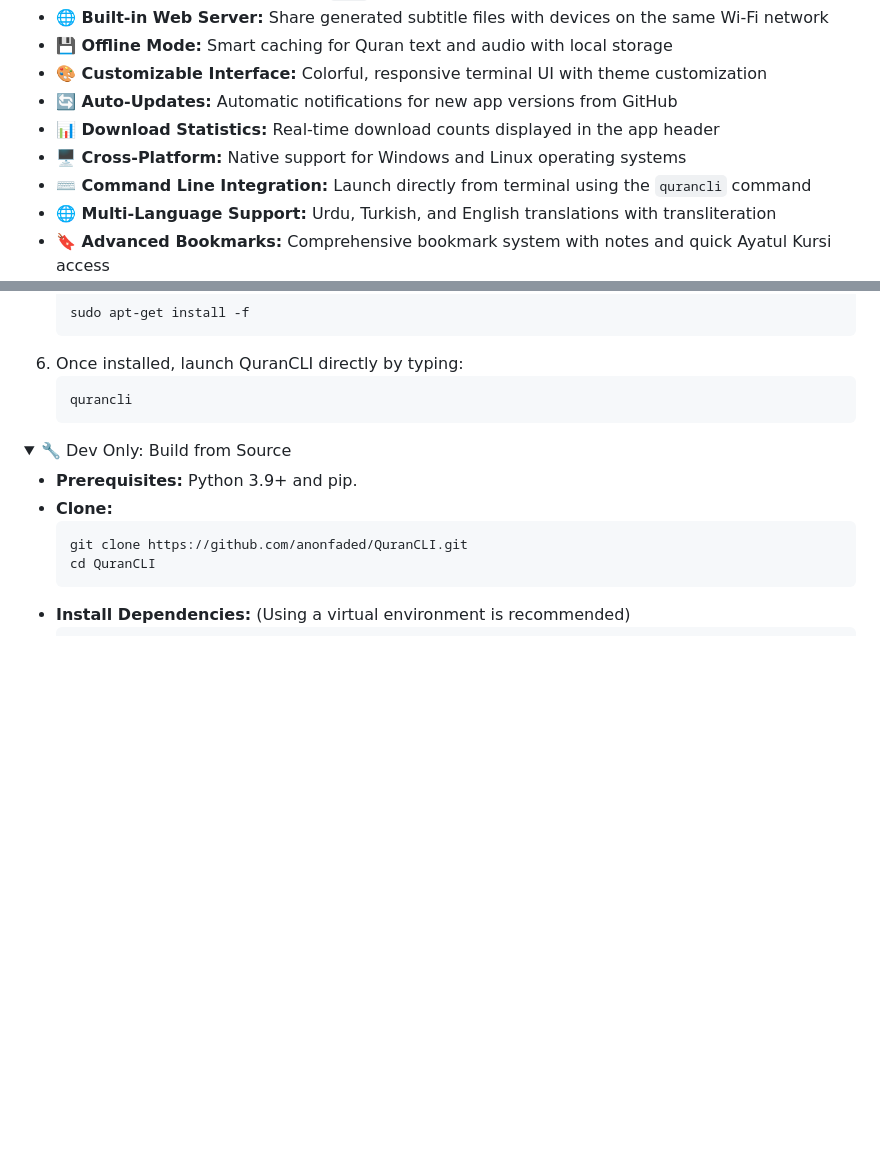
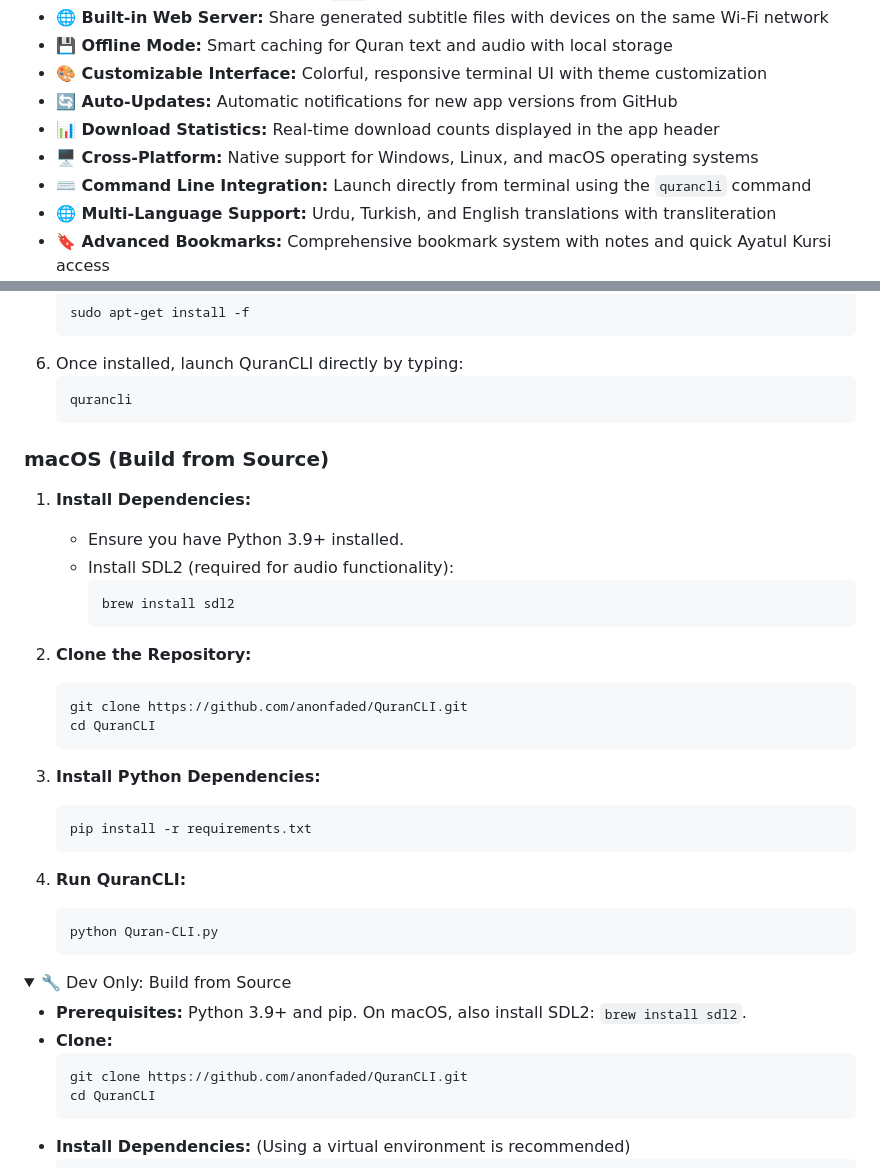
Before and after one commit to anonfaded/QuranCLI, a Markdown page: README.md, 2 parts joined by grey strips. Rendered like a GitHub page; folded sections open; blank space fills up the shorter version.

Commit message:
feat: Update README to include macOS support and installation instructions

````diff
--- a/README.md
+++ b/README.md
@@ -45,7 +45,7 @@ QuranCLI brings the Quran to your Windows command line with a rich set of featur
 * **🎨 Customizable Interface:** Colorful, responsive terminal UI with theme customization
 * **🔄 Auto-Updates:** Automatic notifications for new app versions from GitHub
 * **📊 Download Statistics:** Real-time download counts displayed in the app header
-* **🖥️ Cross-Platform:** Native support for Windows and Linux operating systems
+* **🖥️ Cross-Platform:** Native support for Windows, Linux, and macOS operating systems
 * **⌨️ Command Line Integration:** Launch directly from terminal using the `qurancli` command
 * **🌐 Multi-Language Support:** Urdu, Turkish, and English translations with transliteration
 * **🔖 Advanced Bookmarks:** Comprehensive bookmark system with notes and quick Ayatul Kursi access
@@ -170,12 +170,37 @@ https://github.com/user-attachments/assets/e771312d-cf9e-4b54-bb97-47b4a4c17a63
     qurancli
     ```
 
+### macOS (Build from Source)
+
+1. **Install Dependencies:**
+   - Ensure you have Python 3.9+ installed.
+   - Install SDL2 (required for audio functionality):
+     ```bash
+     brew install sdl2
+     ```
+
+2. **Clone the Repository:**
+    ```bash
+    git clone https://github.com/anonfaded/QuranCLI.git
+    cd QuranCLI
+    ```
+
+3. **Install Python Dependencies:**
+    ```bash
+    pip install -r requirements.txt
+    ```
+
+4. **Run QuranCLI:**
+    ```bash
+    python Quran-CLI.py
+    ```
+
 
 <details>
   <summary>🔧 Dev Only: Build from Source</summary>
 
 
-*   **Prerequisites:** Python 3.9+ and pip.
+*   **Prerequisites:** Python 3.9+ and pip. On macOS, also install SDL2: `brew install sdl2`.
 *   **Clone:**
     ```bash
     git clone https://github.com/anonfaded/QuranCLI.git
````
